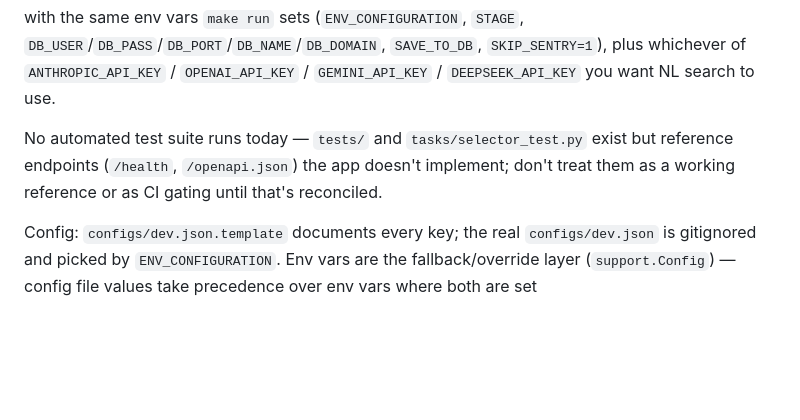
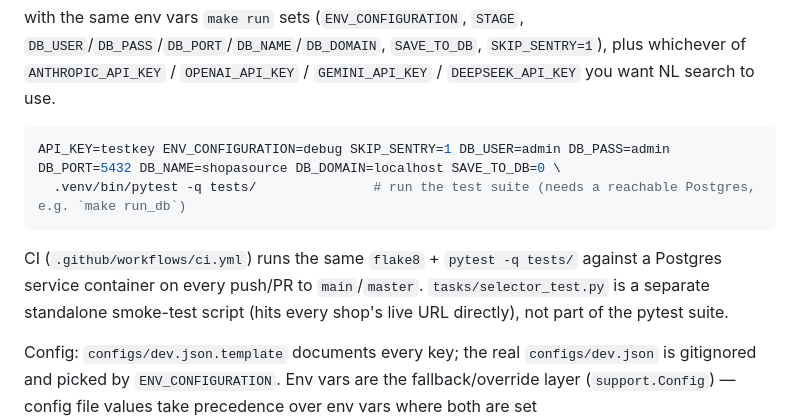
Before and after one commit to ikp4success/shopasource, a Markdown page: CLAUDE.md, the part around the change. Rendered like a GitHub page; blank space fills up the shorter version.

````diff
--- a/CLAUDE.md
+++ b/CLAUDE.md
@@ -23,7 +23,12 @@ hypercorn -b 0.0.0.0:5003 webapp.app:app
 
 with the same env vars `make run` sets (`ENV_CONFIGURATION`, `STAGE`, `DB_USER`/`DB_PASS`/`DB_PORT`/`DB_NAME`/`DB_DOMAIN`, `SAVE_TO_DB`, `SKIP_SENTRY=1`), plus whichever of `ANTHROPIC_API_KEY` / `OPENAI_API_KEY` / `GEMINI_API_KEY` / `DEEPSEEK_API_KEY` you want NL search to use.
 
-No automated test suite runs today — `tests/` and `tasks/selector_test.py` exist but reference endpoints (`/health`, `/openapi.json`) the app doesn't implement; don't treat them as a working reference or as CI gating until that's reconciled.
+```bash
+API_KEY=testkey ENV_CONFIGURATION=debug SKIP_SENTRY=1 DB_USER=admin DB_PASS=admin DB_PORT=5432 DB_NAME=shopasource DB_DOMAIN=localhost SAVE_TO_DB=0 \
+  .venv/bin/pytest -q tests/               # run the test suite (needs a reachable Postgres, e.g. `make run_db`)
+```
+
+CI (`.github/workflows/ci.yml`) runs the same `flake8` + `pytest -q tests/` against a Postgres service container on every push/PR to `main`/`master`. `tasks/selector_test.py` is a separate standalone smoke-test script (hits every shop's live URL directly), not part of the pytest suite.
 
 Config: `configs/dev.json.template` documents every key; the real `configs/dev.json` is gitignored and picked by `ENV_CONFIGURATION`. Env vars are the fallback/override layer (`support.Config`) — config file values take precedence over env vars where both are set (`Config.apply_config_variables`).
 
````
Also changed, not shown: api.md (+6 -1 lines), 1 other file.
